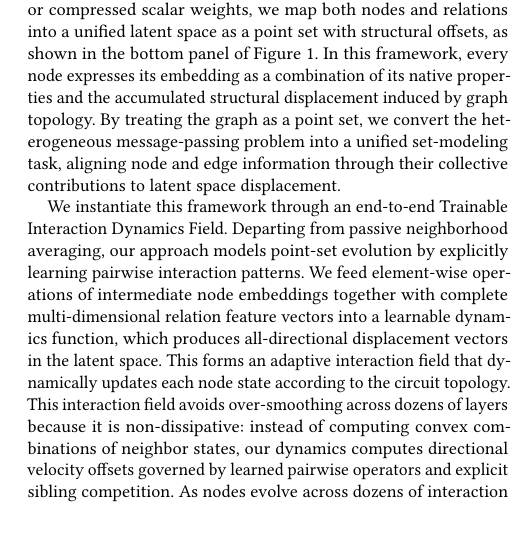
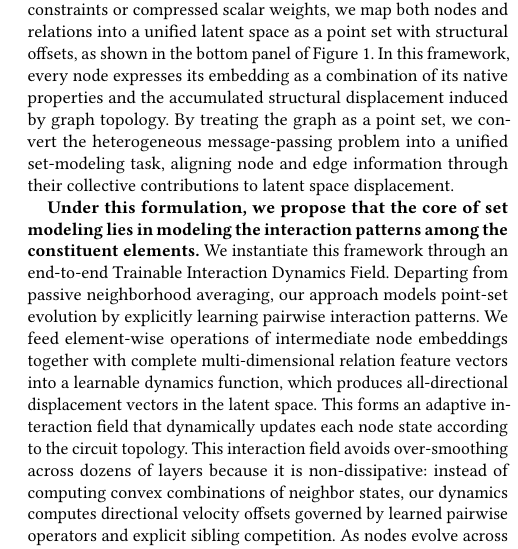
Before and after one commit to sulla041/PTMA-W1, a LaTeX paper (main.tex, which reads 01_introduction/introduction.tex): part of one column of page 2 of 2, cut so that both start at the same text, the shorter picture padded with empty space. Compiled offline with pdfLaTeX.

Commit message:
docs(intro): emphasize two core theoretical insights in bold for maximum visual hierarchy and impact

```diff
--- a/01_introduction/introduction.tex
+++ b/01_introduction/introduction.tex
@@ -12,9 +12,9 @@ The rapid development of large language models (LLMs) is transforming integrated
 
 To model physical timing, signal dynamic switching, and routing propagation behaviors, circuit graph learning must capture multi-hop dependencies across deep logic networks, as illustrated in the top panel of Figure~\ref{fig:intro_paradigm}. Under the conventional message-passing neural network (MPNN) paradigm~\cite{kipf2017gcn,velickovic2018gat}, gathering multi-hop context requires stacking a matching number of message-passing layers. In realistic circuits, signal paths frequently span dozens of topological levels, requiring dozens of sequential message-passing steps. However, deep message passing inevitably suffers from over-smoothing~\cite{rusch2023survey}, as depicted in the middle panel of Figure~\ref{fig:intro_paradigm}. Mathematically, recursive message passing functions as a continuous Laplacian smoothing operator: at each layer, node embeddings are updated by averaging their immediate neighbors. As the network depth grows to dozens of hops, this repeated spatial averaging contracts node features, driving distinct embeddings toward an undifferentiated stationary mean. In circuit modeling, this mathematical collapse washes out the distinct functional identities of logic gates as well as the arrival-time differences accumulated along propagation paths, leading to modeling failure. Furthermore, circuit interconnections encapsulate rich physical attributes beyond simple topological adjacency, including driver impedances, fan-out load capacitances ($C_{\text{load}}$), and multi-dimensional routing parasitic RC networks. Most existing circuit graph algorithms either compress these multi-dimensional edge vectors into scalar weights~\cite{velickovic2018gat,preroutgnn}, or construct complex heterogeneous graphs requiring heuristic pre-processing and post-processing~\cite{timingpredict,deepgate2}. These treatments cause severe physical information loss and limit algorithmic generality across diverse EDA stages.
 
-Our key insight is that graph modeling is fundamentally a process of computing latent structural displacement over node embeddings. A node's native feature vector, obtained in isolation from an initial encoder, undergoes a structural offset when placed inside a circuit topology. To bridge the gap between individual node vectors and pair-wise edge vectors, we formulate a unified point-set representation. Rather than treating edges as external constraints or compressed scalar weights, we map both nodes and relations into a unified latent space as a point set with structural offsets, as shown in the bottom panel of Figure~\ref{fig:intro_paradigm}. In this framework, every node expresses its embedding as a combination of its native properties and the accumulated structural displacement induced by graph topology. By treating the graph as a point set, we convert the heterogeneous message-passing problem into a unified set-modeling task, aligning node and edge information through their collective contributions to latent space displacement.
+\textbf{Our key insight is that graph modeling is fundamentally a process of computing latent structural displacement over node embeddings.} A node's native feature vector, obtained in isolation from an initial encoder, undergoes a structural offset when placed inside a circuit topology. To bridge the gap between individual node vectors and pair-wise edge vectors, we formulate a unified point-set representation. Rather than treating edges as external constraints or compressed scalar weights, we map both nodes and relations into a unified latent space as a point set with structural offsets, as shown in the bottom panel of Figure~\ref{fig:intro_paradigm}. In this framework, every node expresses its embedding as a combination of its native properties and the accumulated structural displacement induced by graph topology. By treating the graph as a point set, we convert the heterogeneous message-passing problem into a unified set-modeling task, aligning node and edge information through their collective contributions to latent space displacement.
 
-We instantiate this framework through an end-to-end Trainable Interaction Dynamics Field. Departing from passive neighborhood averaging, our approach models point-set evolution by explicitly learning pairwise interaction patterns. We feed element-wise operations of intermediate node embeddings together with complete multi-dimensional relation feature vectors into a learnable dynamics function, which produces all-directional displacement vectors in the latent space. This forms an adaptive interaction field that dynamically updates each node state according to the circuit topology. This interaction field avoids over-smoothing across dozens of layers because it is non-dissipative: instead of computing convex combinations of neighbor states, our dynamics computes directional velocity offsets governed by learned pairwise operators and explicit sibling competition. As nodes evolve across dozens of interaction layers, the field performs continuous non-linear refinement, allowing large structural displacements in initial layers to capture macro-connectivity and fine adjustments in deeper layers to converge on high-fidelity features, all while preserving the discriminability of node embeddings. Furthermore, to capture whole-graph properties within this unified framework, we introduce a virtual-node graph information aggregation scheme. Specifically, measurement-specific virtual nodes are connected to the circuit graph as a specialized node type, with their incident edges marked as a specialized relation type. Both the virtual nodes and their associated edges are assigned corresponding feature vectors, naturally participating in the graph-to-point-set dynamic embedding process alongside regular nodes. Downstream tasks, ranging from fine-grained pin characteristics to whole-graph metrics, are then accomplished directly by reading out the resulting embeddings.
+\textbf{Under this formulation, we propose that the core of set modeling lies in modeling the interaction patterns among the constituent elements.} We instantiate this framework through an end-to-end Trainable Interaction Dynamics Field. Departing from passive neighborhood averaging, our approach models point-set evolution by explicitly learning pairwise interaction patterns. We feed element-wise operations of intermediate node embeddings together with complete multi-dimensional relation feature vectors into a learnable dynamics function, which produces all-directional displacement vectors in the latent space. This forms an adaptive interaction field that dynamically updates each node state according to the circuit topology. This interaction field avoids over-smoothing across dozens of layers because it is non-dissipative: instead of computing convex combinations of neighbor states, our dynamics computes directional velocity offsets governed by learned pairwise operators and explicit sibling competition. As nodes evolve across dozens of interaction layers, the field performs continuous non-linear refinement, allowing large structural displacements in initial layers to capture macro-connectivity and fine adjustments in deeper layers to converge on high-fidelity features, all while preserving the discriminability of node embeddings. Furthermore, to capture whole-graph properties within this unified framework, we introduce a virtual-node graph information aggregation scheme. Specifically, measurement-specific virtual nodes are connected to the circuit graph as a specialized node type, with their incident edges marked as a specialized relation type. Both the virtual nodes and their associated edges are assigned corresponding feature vectors, naturally participating in the graph-to-point-set dynamic embedding process alongside regular nodes. Downstream tasks, ranging from fine-grained pin characteristics to whole-graph metrics, are then accomplished directly by reading out the resulting embeddings.
 
 The main contributions of this work are summarized as follows:
 \begin{itemize}
```
